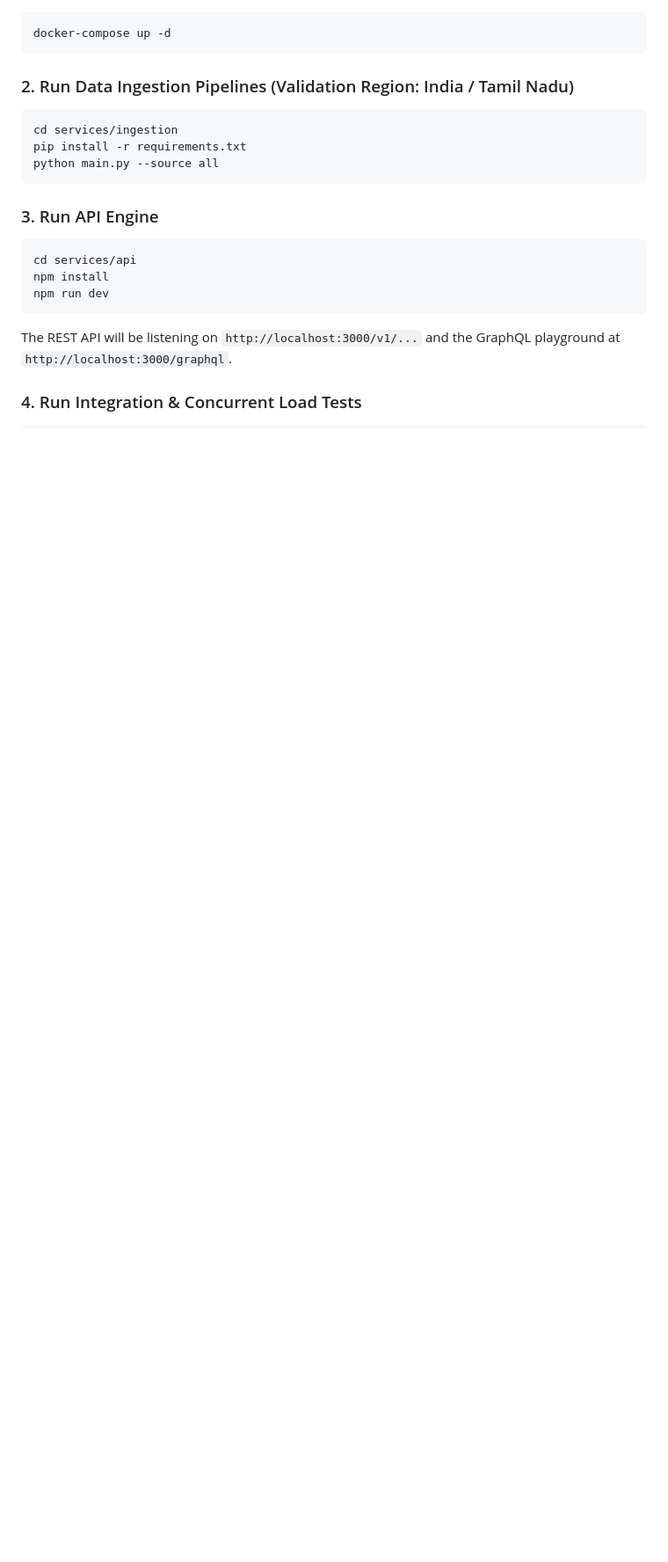
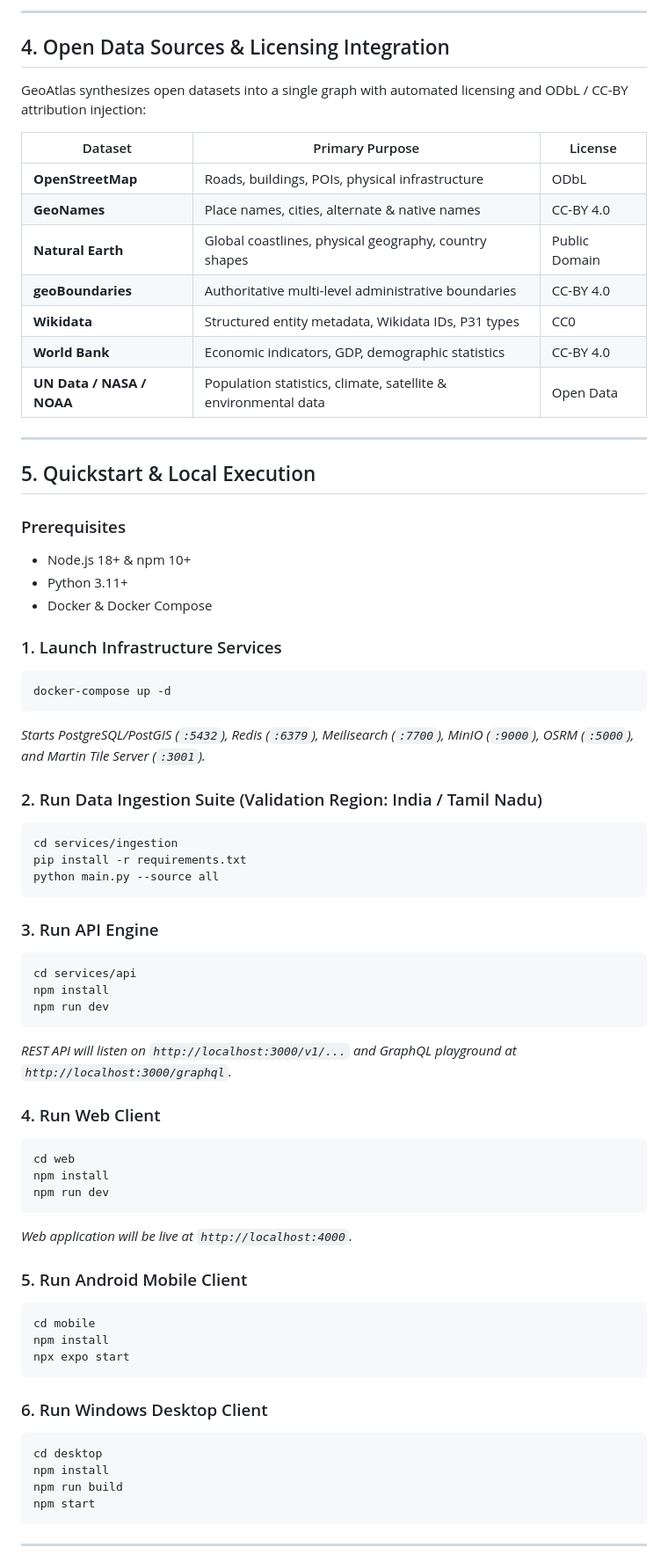
Before and after one commit to Shanjai110603/GeoAtlas, a Markdown page: README.md, the part around one of its changes. Shown at 88% size. Drawn GitHub-style; blank space fills up the shorter version.

````diff
--- a/README.md
+++ b/README.md
@@ -66,8 +58,35 @@ GeoAtlas/
+---
+
+## 4. Open Data Sources & Licensing Integration
+
+GeoAtlas synthesizes open datasets into a single graph with automated licensing and ODbL / CC-BY attribution injection:
+
+| Dataset | Primary Purpose | License |
+|---|---|---|
+| **OpenStreetMap** | Roads, buildings, POIs, physical infrastructure | ODbL |
+| **GeoNames** | Place names, cities, alternate & native names | CC-BY 4.0 |
+| **Natural Earth** | Global coastlines, physical geography, country shapes | Public Domain |
+| **geoBoundaries** | Authoritative multi-level administrative boundaries | CC-BY 4.0 |
+| **Wikidata** | Structured entity metadata, Wikidata IDs, P31 types | CC0 |
+| **World Bank** | Economic indicators, GDP, demographic statistics | CC-BY 4.0 |
+| **UN Data / NASA / NOAA** | Population statistics, climate, satellite & environmental data | Open Data |
+
+---
+
+## 5. Quickstart & Local Execution
+
+### Prerequisites
+- Node.js 18+ & npm 10+
+- Python 3.11+
+- Docker & Docker Compose
+
+### 1. Launch Infrastructure Services
 ```bash
 docker-compose up -d
 ```
+*Starts PostgreSQL/PostGIS (`:5432`), Redis (`:6379`), Meilisearch (`:7700`), MinIO (`:9000`), OSRM (`:5000`), and Martin Tile Server (`:3001`).*
 
-### 2. Run Data Ingestion Pipelines (Validation Region: India / Tamil Nadu)
+### 2. Run Data Ingestion Suite (Validation Region: India / Tamil Nadu)
 ```bash
 cd services/ingestion
 pip install -r requirements.txt
@@ -80,8 +99,30 @@ cd services/api
 npm install
 npm run dev
 ```
+*REST API will listen on `http://localhost:3000/v1/...` and GraphQL playground at `http://localhost:3000/graphql`.*
 
-The REST API will be listening on `http://localhost:3000/v1/...` and the GraphQL playground at `http://localhost:3000/graphql`.
+### 4. Run Web Client
+```bash
+cd web
+npm install
+npm run dev
+```
+*Web application will be live at `http://localhost:4000`.*
 
-### 4. Run Integration & Concurrent Load Tests
+### 5. Run Android Mobile Client
 ```bash
+cd mobile
+npm install
+npx expo start
+```
+
+### 6. Run Windows Desktop Client
+```bash
+cd desktop
+npm install
+npm run build
+npm start
+```
+
+---
+
````
Also changed, not shown: other parts of README.md (+59 -66 lines), docs/product_roadmap.md (+125 -73 lines).
